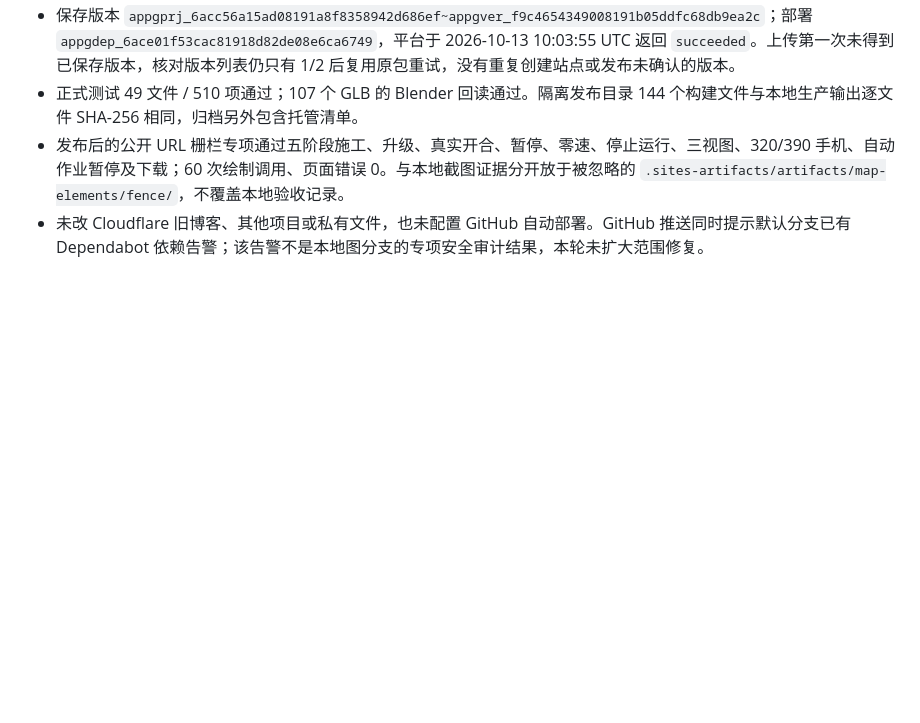
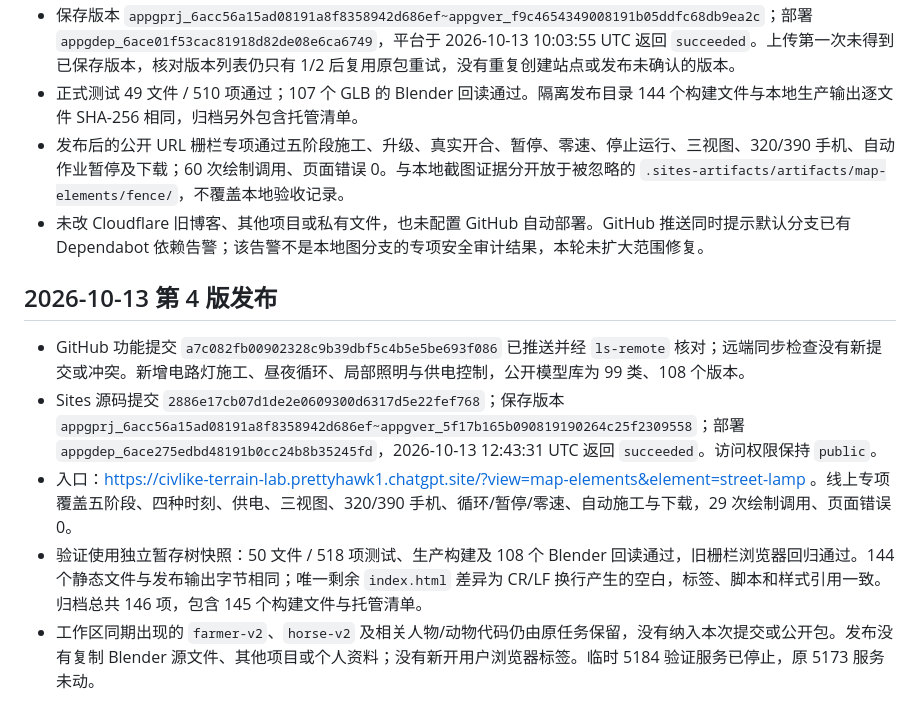
Before and after one commit to weiaijie/blog, a Markdown page: civlike-web/.openai/README.md, the part around the change. Drawn GitHub-style; blank space fills up the shorter version.

Commit message:
文档：记录第四版公开发布与独立快照验证

```diff
--- a/civlike-web/.openai/README.md
+++ b/civlike-web/.openai/README.md
@@ -46,3 +46,11 @@ Windows 注意：使用 Git for Windows 的 Bash，不使用 WSL。若包装器
 - 正式测试 49 文件 / 510 项通过；107 个 GLB 的 Blender 回读通过。隔离发布目录 144 个构建文件与本地生产输出逐文件 SHA-256 相同，归档另外包含托管清单。
 - 发布后的公开 URL 栅栏专项通过五阶段施工、升级、真实开合、暂停、零速、停止运行、三视图、320/390 手机、自动作业暂停及下载；60 次绘制调用、页面错误 0。与本地截图证据分开放于被忽略的 `.sites-artifacts/artifacts/map-elements/fence/`，不覆盖本地验收记录。
 - 未改 Cloudflare 旧博客、其他项目或私有文件，也未配置 GitHub 自动部署。GitHub 推送同时提示默认分支已有 Dependabot 依赖告警；该告警不是本地图分支的专项安全审计结果，本轮未扩大范围修复。
+
+## 2026-10-13 第 4 版发布
+
+- GitHub 功能提交 `a7c082fb00902328c9b39dbf5c4b5e5be693f086` 已推送并经 `ls-remote` 核对；远端同步检查没有新提交或冲突。新增电路灯施工、昼夜循环、局部照明与供电控制，公开模型库为 99 类、108 个版本。
+- Sites 源码提交 `2886e17cb07d1de2e0609300d6317d5e22fef768`；保存版本 `appgprj_6acc56a15ad08191a8f8358942d686ef~appgver_5f17b165b090819190264c25f2309558`；部署 `appgdep_6ace275edbd48191b0cc24b8b35245fd`，2026-10-13 12:43:31 UTC 返回 `succeeded`。访问权限保持 `public`。
+- 入口：https://civlike-terrain-lab.prettyhawk1.chatgpt.site/?view=map-elements&element=street-lamp 。线上专项覆盖五阶段、四种时刻、供电、三视图、320/390 手机、循环/暂停/零速、自动施工与下载，29 次绘制调用、页面错误 0。
+- 验证使用独立暂存树快照：50 文件 / 518 项测试、生产构建及 108 个 Blender 回读通过，旧栅栏浏览器回归通过。144 个静态文件与发布输出字节相同；唯一剩余 `index.html` 差异为 CR/LF 换行产生的空白，标签、脚本和样式引用一致。归档总共 146 项，包含 145 个构建文件与托管清单。
+- 工作区同期出现的 `farmer-v2`、`horse-v2` 及相关人物/动物代码仍由原任务保留，没有纳入本次提交或公开包。发布没有复制 Blender 源文件、其他项目或个人资料；没有新开用户浏览器标签。临时 5184 验证服务已停止，原 5173 服务未动。
```
Also changed, not shown: civlike-web/design/map-element-production-goal.md (+2 -0 lines).
